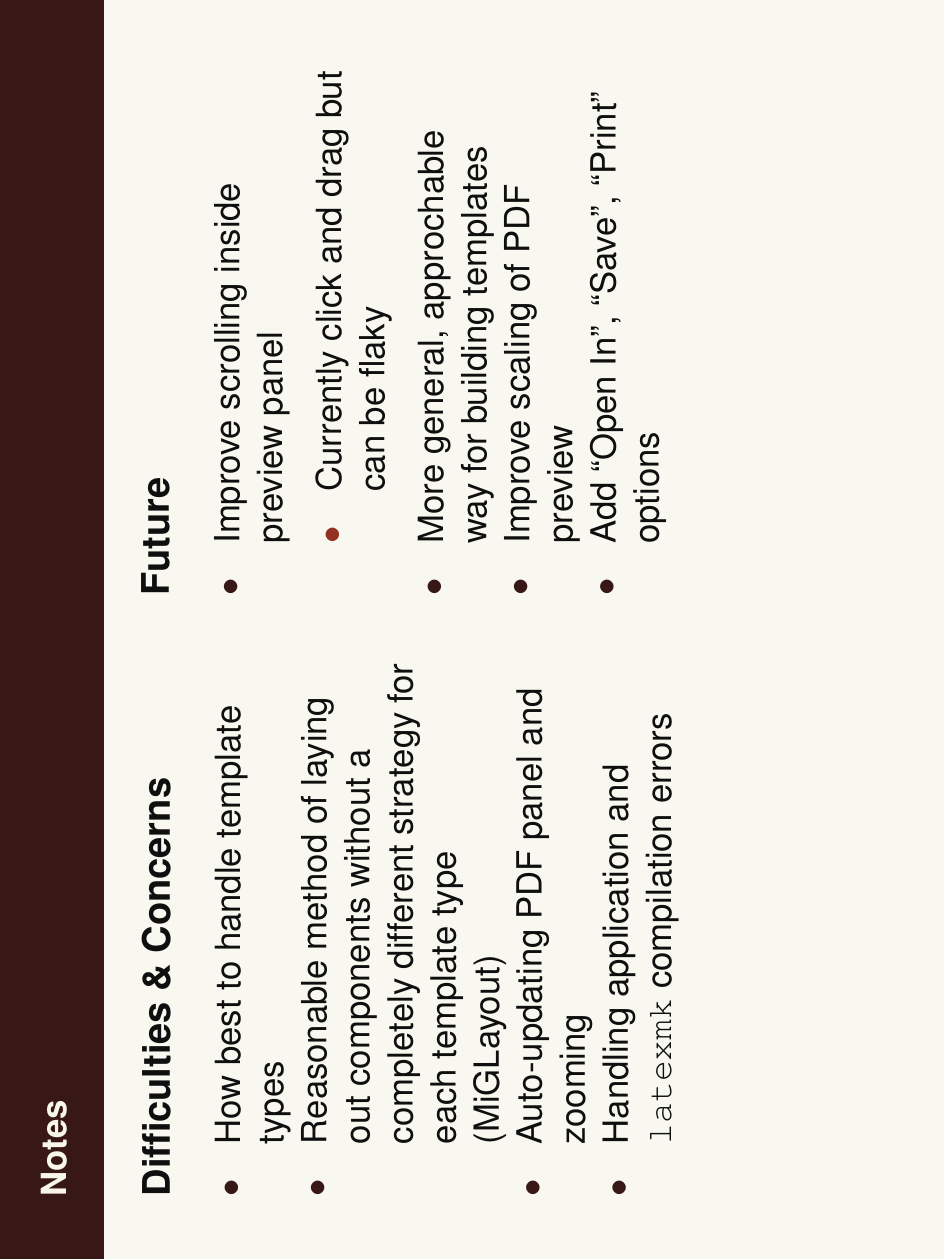
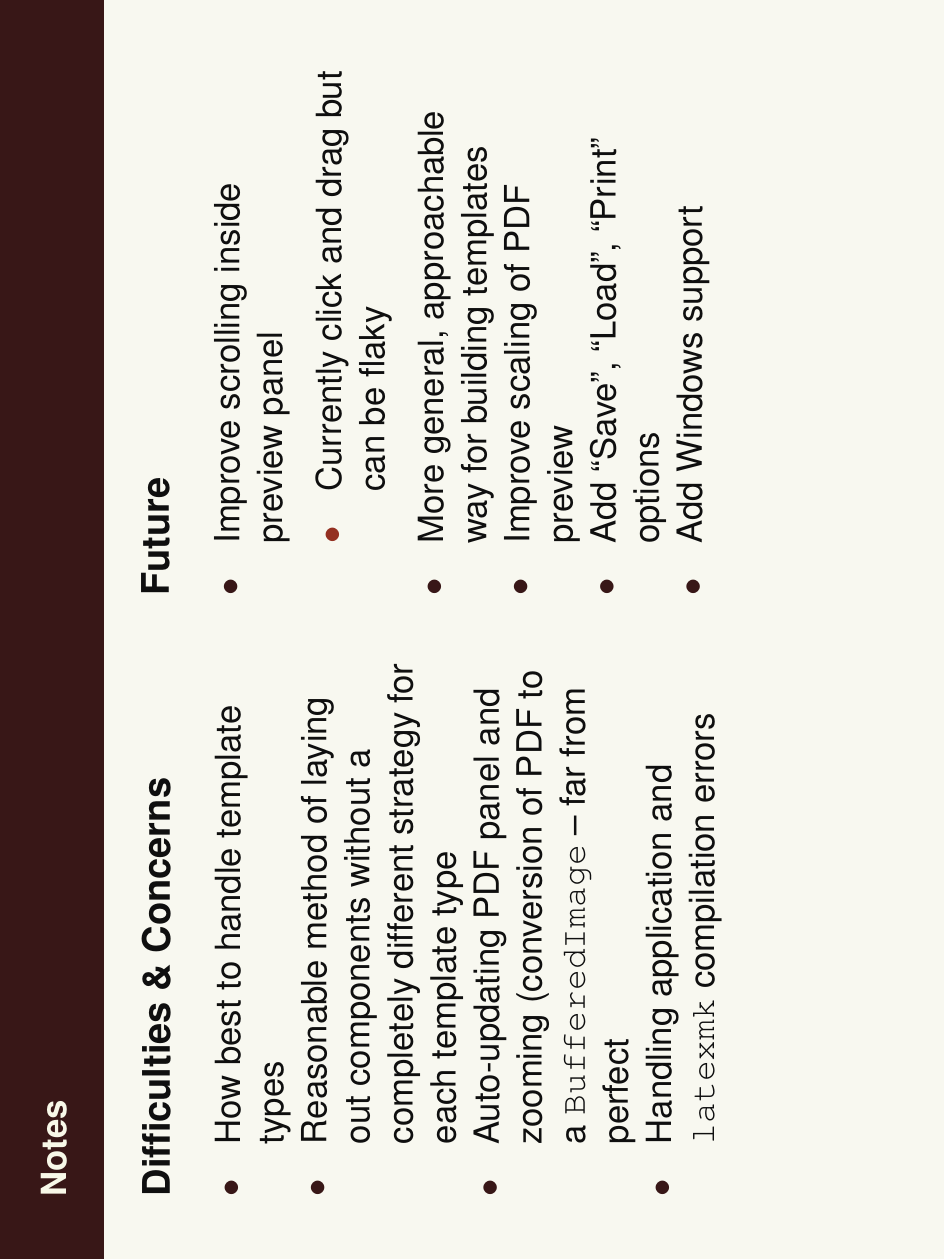
Before and after one commit to axocomm/textacular, LaTeX slides (res/slides/slides.tex): page 4 of 4. The pictures show the PDF file res/slides/slides.pdf that the author committed with the source.

Commit message:
Fix a few issues on slide text

```diff
--- a/res/slides/slides.tex
+++ b/res/slides/slides.tex
@@ -59,8 +59,8 @@
       \item How best to handle template types
       \item Reasonable method of laying out components without a
         completely different strategy for each template type
-        (MiGLayout)
-      \item Auto-updating PDF panel and zooming
+      \item Auto-updating PDF panel and zooming (conversion of PDF to a
+        \texttt{BufferedImage} -- far from perfect
       \item Handling application and \texttt{latexmk} compilation errors
     \end{itemize}
   }{
@@ -70,9 +70,10 @@
         \begin{itemize}
           \item Currently click and drag but can be flaky
         \end{itemize}
-      \item More general, approchable way for building templates
+      \item More general, approachable way for building templates
       \item Improve scaling of PDF preview
-      \item Add ``Open In'', ``Save'', ``Print'' options
+      \item Add ``Save'', ``Load'', ``Print'' options
+      \item Add Windows support
     \end{itemize}
   }
 \end{slide}
```
Also changed, not shown: res/slides/slides.pdf.
